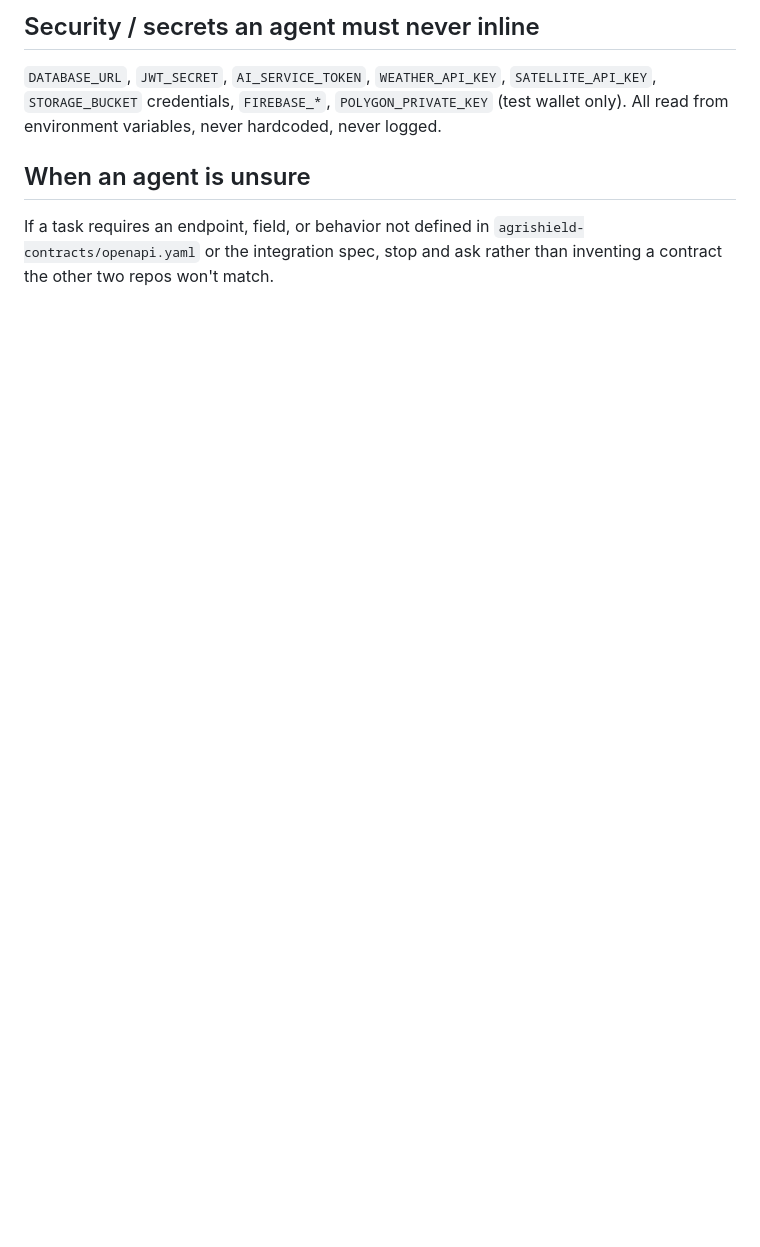
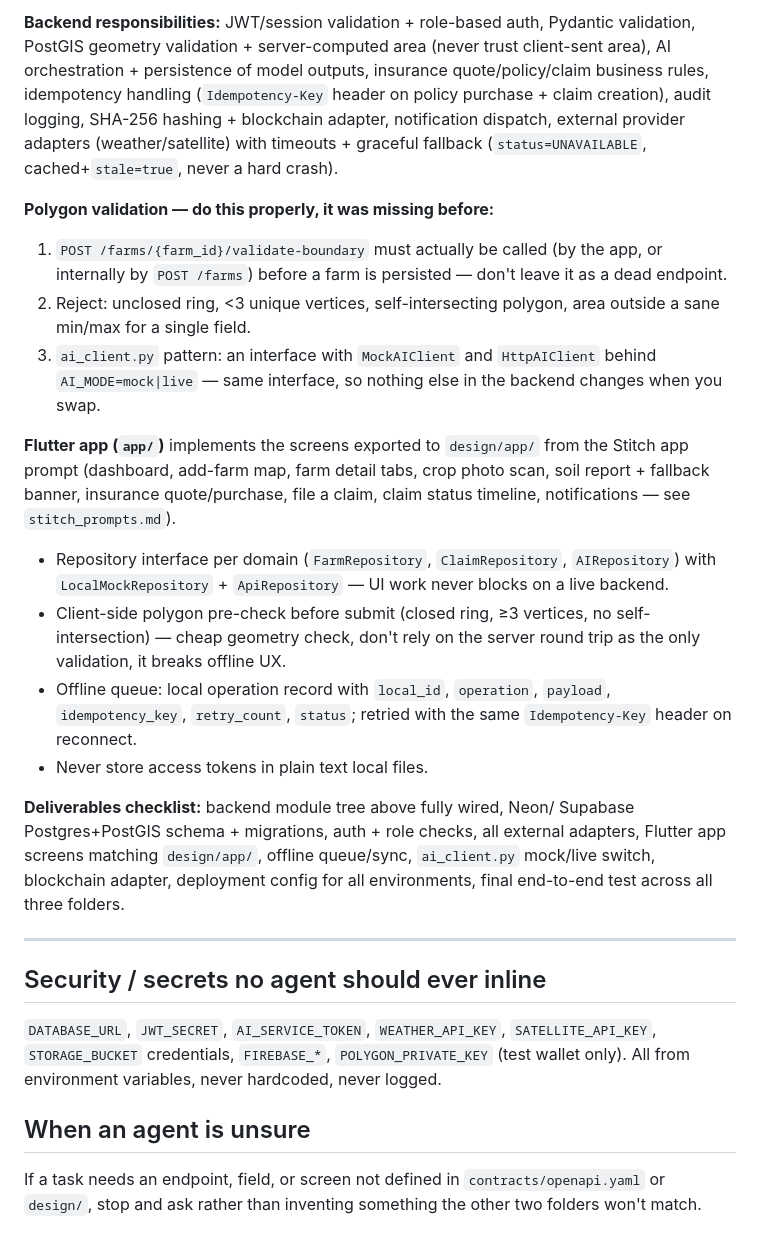
Before and after one commit to mayankanand-dev/AgriShield, a Markdown page: AGENTS.md, the part around one of its changes. Rendered like a GitHub page; blank space fills up the shorter version.

````diff
--- a/AGENTS.md
+++ b/AGENTS.md
@@ -99,14 +158,57 @@ flutter test
 ```
 
-## Security / secrets an agent must never inline
+**Backend responsibilities:** JWT/session validation + role-based auth,
+Pydantic validation, PostGIS geometry validation + server-computed area
+(never trust client-sent area), AI orchestration + persistence of model
+outputs, insurance quote/policy/claim business rules, idempotency handling
+(`Idempotency-Key` header on policy purchase + claim creation), audit
+logging, SHA-256 hashing + blockchain adapter, notification dispatch,
+external provider adapters (weather/satellite) with timeouts + graceful
+fallback (`status=UNAVAILABLE`, cached+`stale=true`, never a hard crash).
+
+**Polygon validation — do this properly, it was missing before:**
+1. `POST /farms/{farm_id}/validate-boundary` must actually be called (by the
+   app, or internally by `POST /farms`) before a farm is persisted — don't
+   leave it as a dead endpoint.
+2. Reject: unclosed ring, <3 unique vertices, self-intersecting polygon,
+   area outside a sane min/max for a single field.
+3. `ai_client.py` pattern: an interface with `MockAIClient` and
+   `HttpAIClient` behind `AI_MODE=mock|live` — same interface, so nothing
+   else in the backend changes when you swap.
+
+**Flutter app (`app/`)** implements the screens exported to `design/app/`
+from the Stitch app prompt (dashboard, add-farm map, farm detail tabs, crop
+photo scan, soil report + fallback banner, insurance quote/purchase, file a
+claim, claim status timeline, notifications — see `stitch_prompts.md`).
+
+- Repository interface per domain (`FarmRepository`, `ClaimRepository`,
+  `AIRepository`) with `LocalMockRepository` + `ApiRepository` — UI work
+  never blocks on a live backend.
+- Client-side polygon pre-check before submit (closed ring, ≥3 vertices, no
+  self-intersection) — cheap geometry check, don't rely on the server round
+  trip as the only validation, it breaks offline UX.
+- Offline queue: local operation record with `local_id`, `operation`,
+  `payload`, `idempotency_key`, `retry_count`, `status`; retried with the
+  same `Idempotency-Key` header on reconnect.
+- Never store access tokens in plain text local files.
+
+**Deliverables checklist:** backend module tree above fully wired, Neon/
+Supabase Postgres+PostGIS schema + migrations, auth + role checks, all
+external adapters, Flutter app screens matching `design/app/`, offline
+queue/sync, `ai_client.py` mock/live switch, blockchain adapter, deployment
+config for all environments, final end-to-end test across all three folders.
+
+---
+
+## Security / secrets no agent should ever inline
 
 `DATABASE_URL`, `JWT_SECRET`, `AI_SERVICE_TOKEN`, `WEATHER_API_KEY`,
 `SATELLITE_API_KEY`, `STORAGE_BUCKET` credentials, `FIREBASE_*`,
-`POLYGON_PRIVATE_KEY` (test wallet only). All read from environment
-variables, never hardcoded, never logged.
+`POLYGON_PRIVATE_KEY` (test wallet only). All from environment variables,
+never hardcoded, never logged.
 
 ## When an agent is unsure
 
-If a task requires an endpoint, field, or behavior not defined in
-`agrishield-contracts/openapi.yaml` or the integration spec, stop and ask
-rather than inventing a contract the other two repos won't match.
+If a task needs an endpoint, field, or screen not defined in
+`contracts/openapi.yaml` or `design/`, stop and ask rather than inventing
+something the other two folders won't match.
````
Also changed, not shown: other parts of AGENTS.md (+124 -65 lines).
